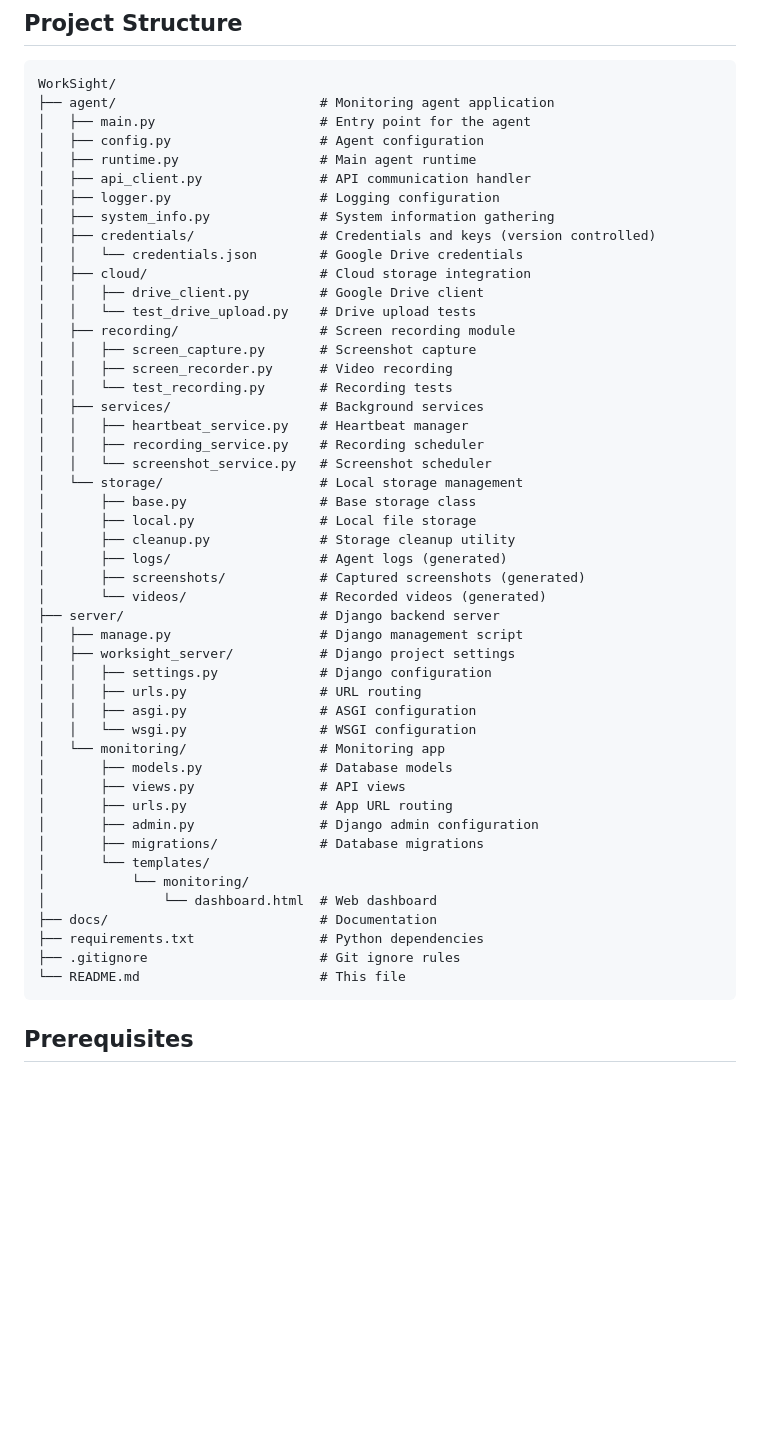
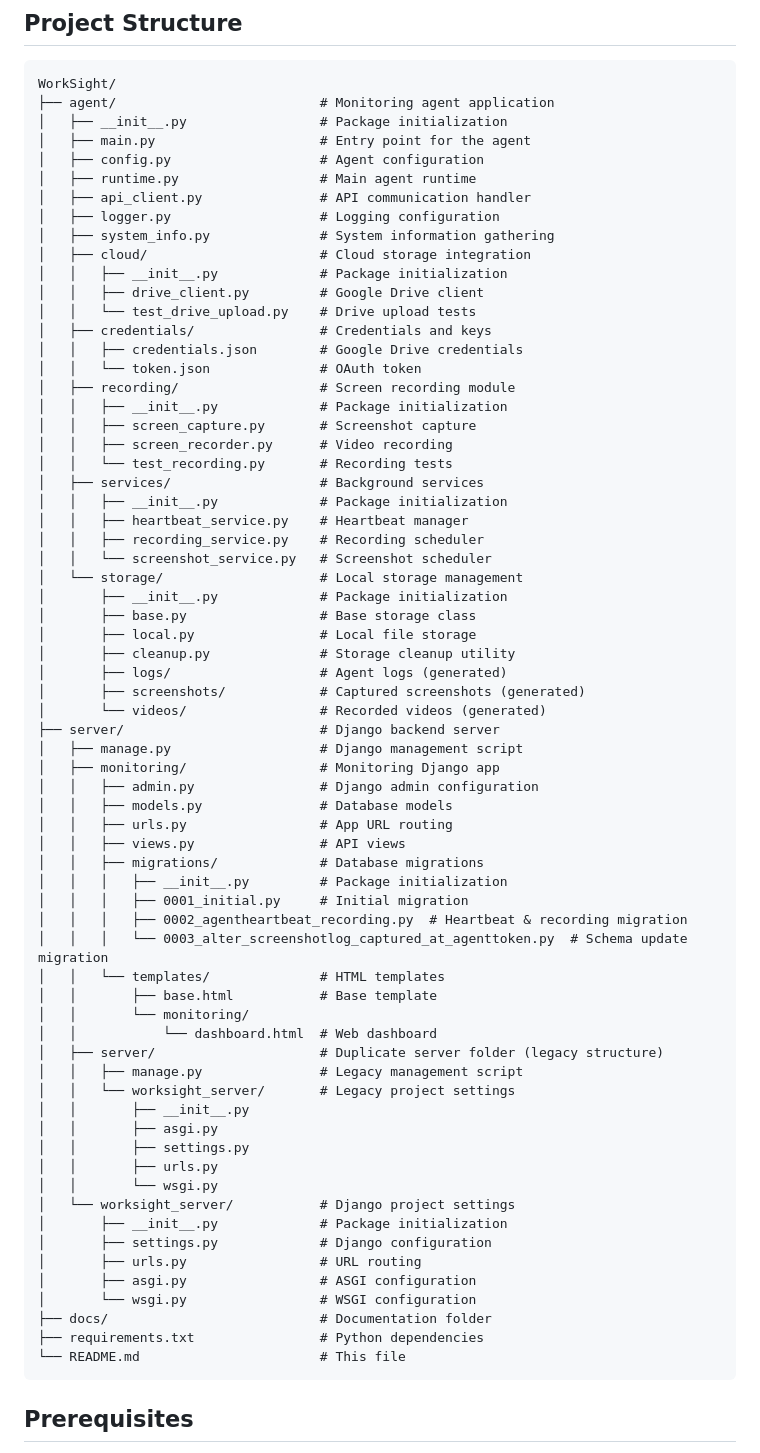
Before and after one commit to DRUMILSINH/WorkSight, a Markdown page: README.md, the part around the change. Rendered like a GitHub page; blank space fills up the shorter version.

````diff
--- a/README.md
+++ b/README.md
@@ -36,26 +36,32 @@ The system consists of:
 ```
 WorkSight/
 ├── agent/                          # Monitoring agent application
+│   ├── __init__.py                 # Package initialization
 │   ├── main.py                     # Entry point for the agent
 │   ├── config.py                   # Agent configuration
 │   ├── runtime.py                  # Main agent runtime
 │   ├── api_client.py               # API communication handler
 │   ├── logger.py                   # Logging configuration
 │   ├── system_info.py              # System information gathering
-│   ├── credentials/                # Credentials and keys (version controlled)
-│   │   └── credentials.json        # Google Drive credentials
 │   ├── cloud/                      # Cloud storage integration
+│   │   ├── __init__.py             # Package initialization
 │   │   ├── drive_client.py         # Google Drive client
 │   │   └── test_drive_upload.py    # Drive upload tests
+│   ├── credentials/                # Credentials and keys
+│   │   ├── credentials.json        # Google Drive credentials
+│   │   └── token.json              # OAuth token
 │   ├── recording/                  # Screen recording module
+│   │   ├── __init__.py             # Package initialization
 │   │   ├── screen_capture.py       # Screenshot capture
 │   │   ├── screen_recorder.py      # Video recording
 │   │   └── test_recording.py       # Recording tests
 │   ├── services/                   # Background services
+│   │   ├── __init__.py             # Package initialization
 │   │   ├── heartbeat_service.py    # Heartbeat manager
 │   │   ├── recording_service.py    # Recording scheduler
 │   │   └── screenshot_service.py   # Screenshot scheduler
 │   └── storage/                    # Local storage management
+│       ├── __init__.py             # Package initialization
 │       ├── base.py                 # Base storage class
 │       ├── local.py                # Local file storage
 │       ├── cleanup.py              # Storage cleanup utility
@@ -64,23 +70,36 @@ WorkSight/
 │       └── videos/                 # Recorded videos (generated)
 ├── server/                         # Django backend server
 │   ├── manage.py                   # Django management script
-│   ├── worksight_server/           # Django project settings
-│   │   ├── settings.py             # Django configuration
-│   │   ├── urls.py                 # URL routing
-│   │   ├── asgi.py                 # ASGI configuration
-│   │   └── wsgi.py                 # WSGI configuration
-│   └── monitoring/                 # Monitoring app
-│       ├── models.py               # Database models
-│       ├── views.py                # API views
-│       ├── urls.py                 # App URL routing
-│       ├── admin.py                # Django admin configuration
-│       ├── migrations/             # Database migrations
-│       └── templates/
-│           └── monitoring/
-│               └── dashboard.html  # Web dashboard
-├── docs/                           # Documentation
+│   ├── monitoring/                 # Monitoring Django app
+│   │   ├── admin.py                # Django admin configuration
+│   │   ├── models.py               # Database models
+│   │   ├── urls.py                 # App URL routing
+│   │   ├── views.py                # API views
+│   │   ├── migrations/             # Database migrations
+│   │   │   ├── __init__.py         # Package initialization
+│   │   │   ├── 0001_initial.py     # Initial migration
+│   │   │   ├── 0002_agentheartbeat_recording.py  # Heartbeat & recording migration
+│   │   │   └── 0003_alter_screenshotlog_captured_at_agenttoken.py  # Schema update migration
+│   │   └── templates/              # HTML templates
+│   │       ├── base.html           # Base template
+│   │       └── monitoring/
+│   │           └── dashboard.html  # Web dashboard
+│   ├── server/                     # Duplicate server folder (legacy structure)
+│   │   ├── manage.py               # Legacy management script
+│   │   └── worksight_server/       # Legacy project settings
+│   │       ├── __init__.py
+│   │       ├── asgi.py
+│   │       ├── settings.py
+│   │       ├── urls.py
+│   │       └── wsgi.py
+│   └── worksight_server/           # Django project settings
+│       ├── __init__.py             # Package initialization
+│       ├── settings.py             # Django configuration
+│       ├── urls.py                 # URL routing
+│       ├── asgi.py                 # ASGI configuration
+│       └── wsgi.py                 # WSGI configuration
+├── docs/                           # Documentation folder
 ├── requirements.txt                # Python dependencies
-├── .gitignore                      # Git ignore rules
 └── README.md                       # This file
 ```
 
````
